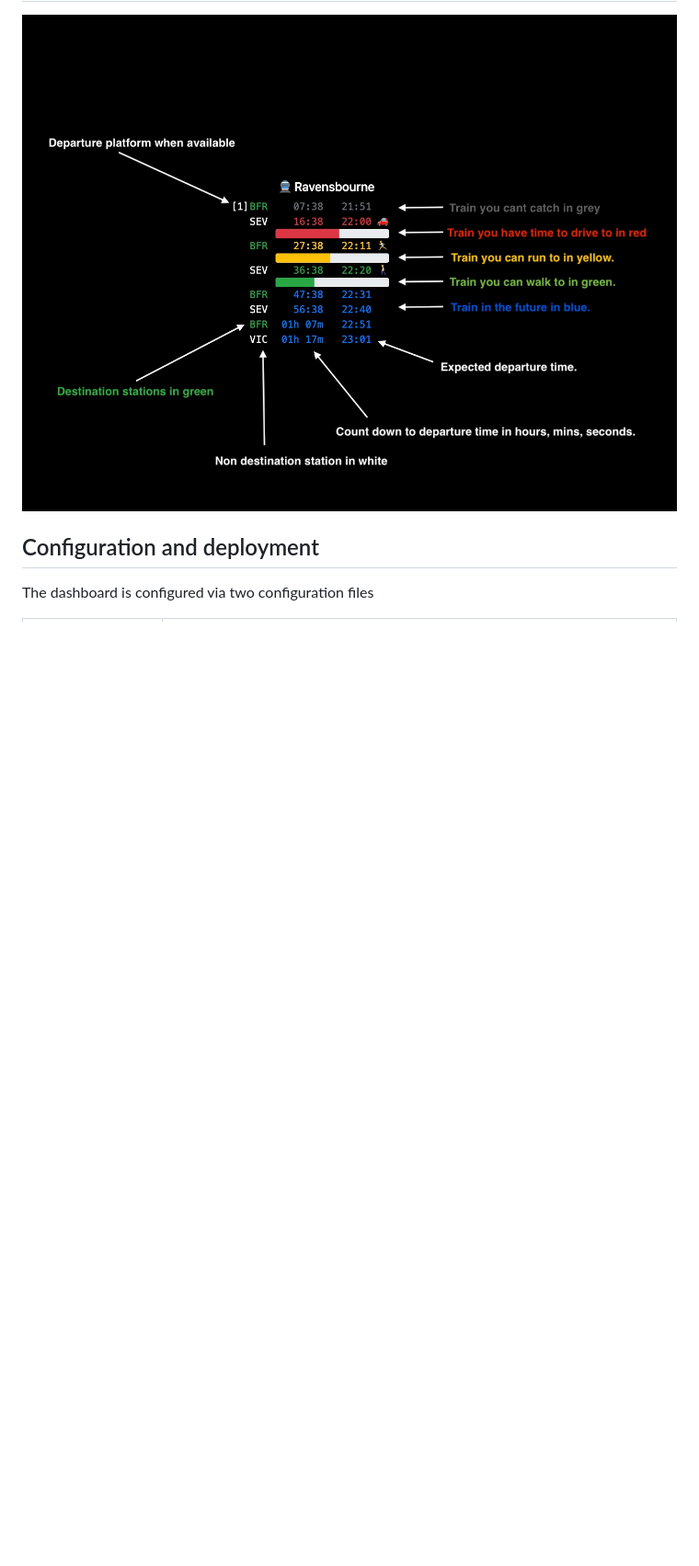
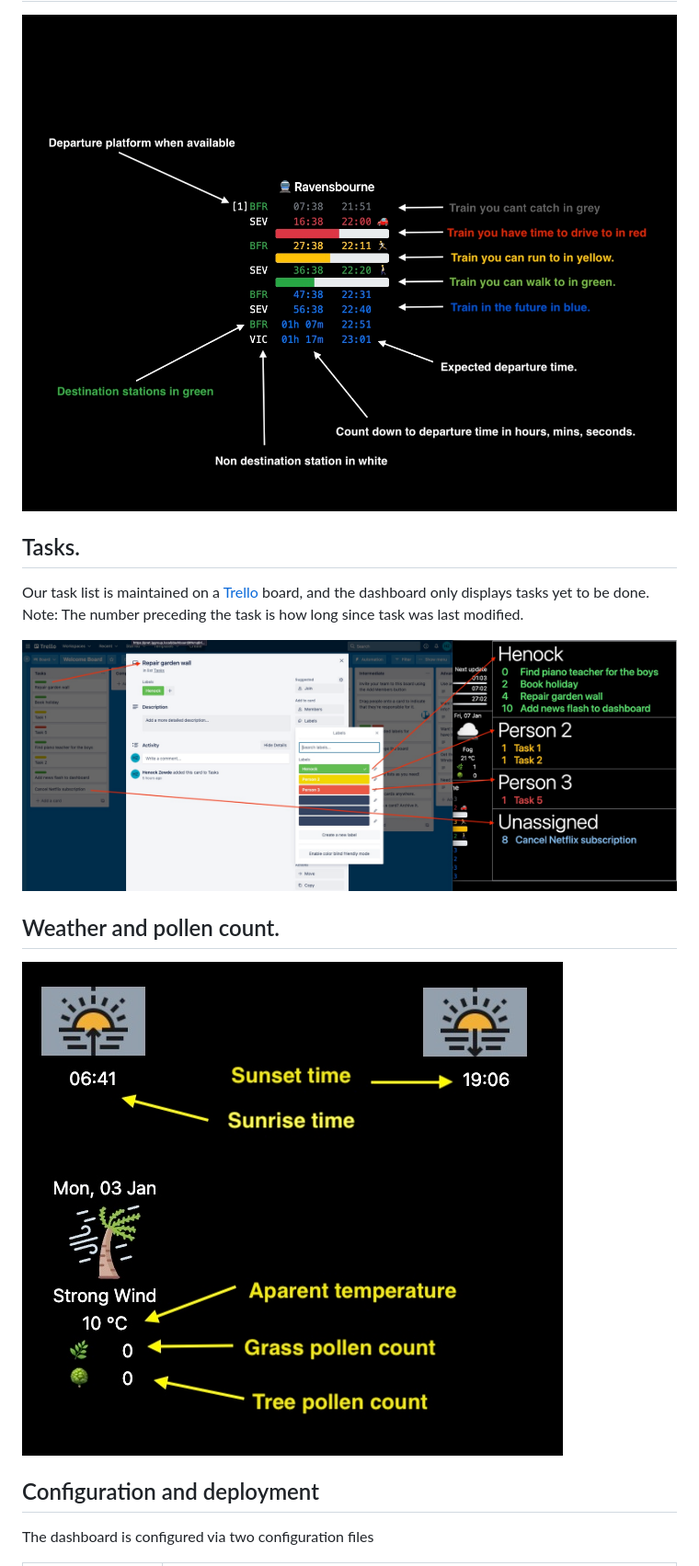
Before and after one commit to henock/family-dashboard, a Markdown page: README.md, the part around the change printed below. Shown: that part at 92% size. Rendered like a GitHub page; pictures changed too: docs/2022-01-02-tasks-description.jpg (added), docs/2022-01-02-weather-description.jpg (added); blank space fills up the shorter version.

Commit message:
Updating README.md with new images and descriptions + improving UI

```diff
--- a/README.md
+++ b/README.md
@@ -9,4 +9,12 @@ A simple browser only based dashboard, that gathers remote data via API calls ou
 ![Count down explained](/docs/2021-12-23-train-countdown-explained.jpg)
+
+## Tasks.
+Our task list is maintained on a [Trello](https://www.youtube.com/watch?v=2h30589FQHE) board, and the dashboard only displays tasks yet to be done. Note: The number preceding the task is how long since task was last modified.
+
+![Count down explained](/docs/2022-01-02-tasks-description.jpg)
+
+## Weather and pollen count.
+![Count down explained](/docs/2022-01-02-weather-description.jpg)
 
 ## Configuration and deployment
 
```
Also changed, not shown: other parts of README.md (+3 -3 lines), docs/2022-01-01-family-dashboard.jpg (deleted), docs/2022-01-02-family-dashboard.jpg (added), 4 other files.
